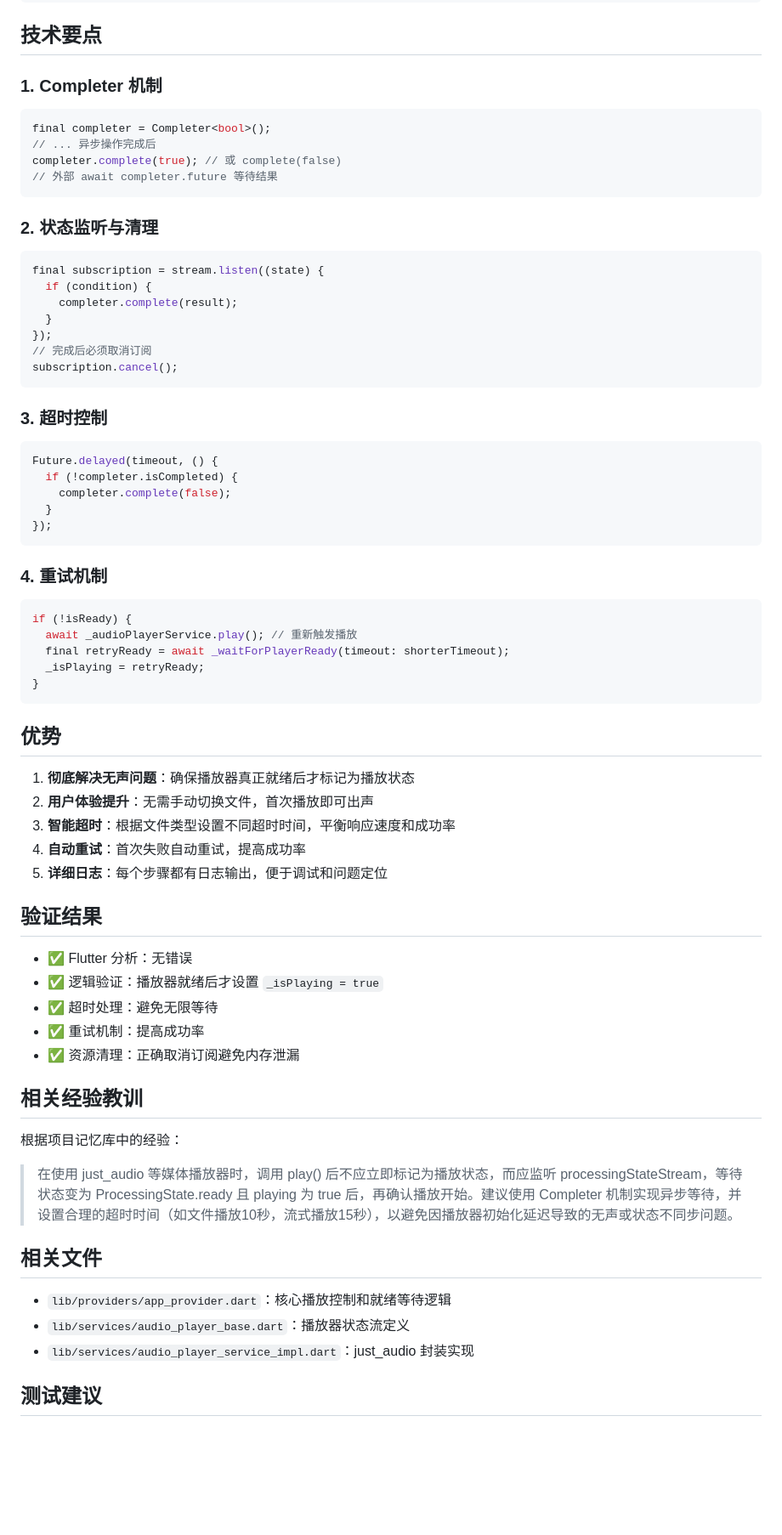
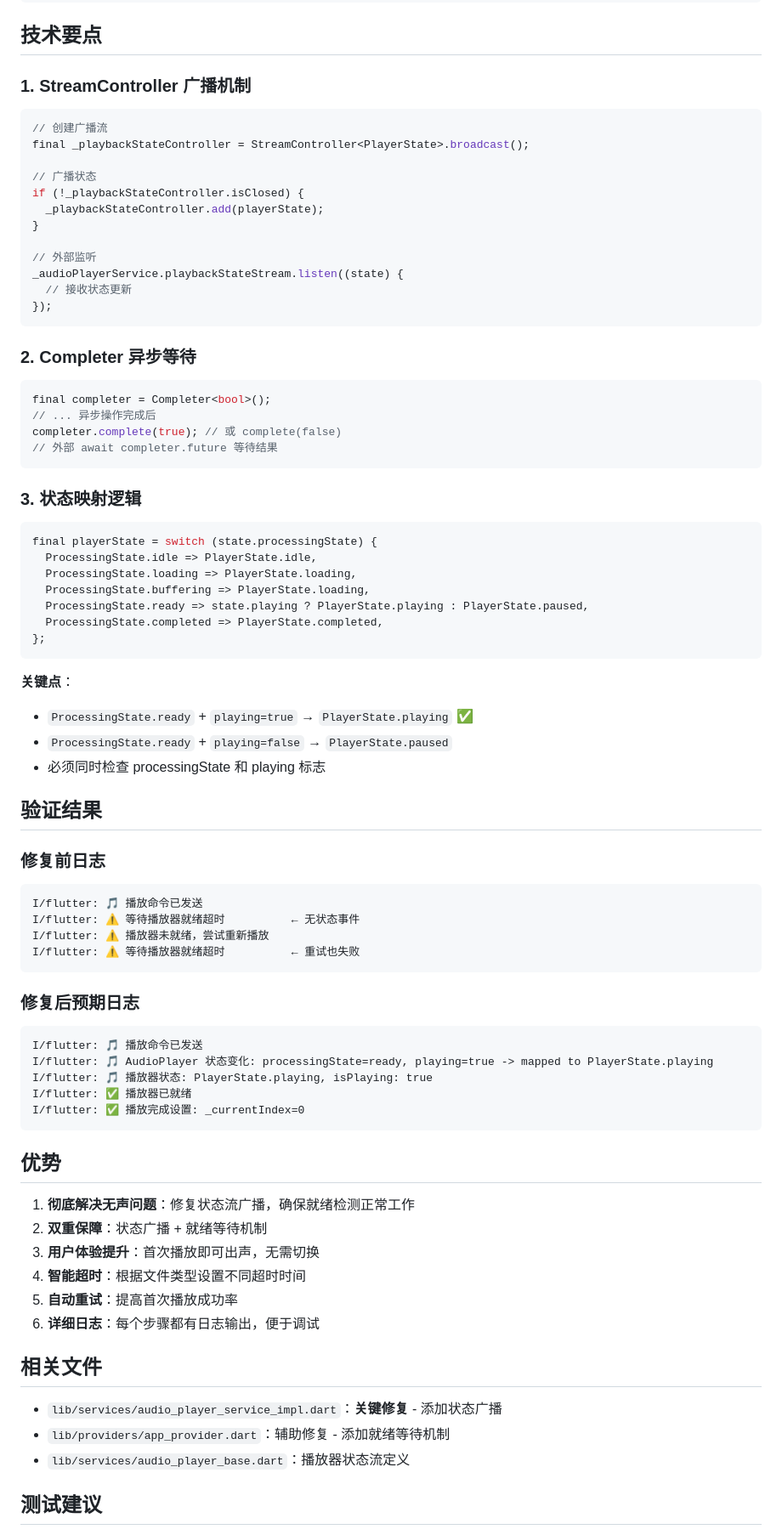
Before and after one commit to russ1217/ssh-audio-player, a Markdown page: PLAYBACK_SILENT_FIX.md, the part around one of its changes. Shown at 85% size. Rendered like a GitHub page; blank space fills up the shorter version.

````diff
--- a/PLAYBACK_SILENT_FIX.md
+++ b/PLAYBACK_SILENT_FIX.md
@@ -170,7 +198,25 @@ if (isReady) {
 
 ## 技术要点
 
-### 1. Completer 机制
+### 1. StreamController 广播机制
+
+```dart
+// 创建广播流
+final _playbackStateController = StreamController<PlayerState>.broadcast();
+
+// 广播状态
+if (!_playbackStateController.isClosed) {
+  _playbackStateController.add(playerState);
+}
+
+// 外部监听
+_audioPlayerService.playbackStateStream.listen((state) {
+  // 接收状态更新
+});
+```
+
+### 2. Completer 异步等待
+
 ```dart
 final completer = Completer<bool>();
 // ... 异步操作完成后
@@ -178,61 +224,56 @@ completer.complete(true); // 或 complete(false)
 // 外部 await completer.future 等待结果
 ```
 
-### 2. 状态监听与清理
+### 3. 状态映射逻辑
+
 ```dart
-final subscription = stream.listen((state) {
-  if (condition) {
-    completer.complete(result);
-  }
-});
-// 完成后必须取消订阅
-subscription.cancel();
+final playerState = switch (state.processingState) {
+  ProcessingState.idle => PlayerState.idle,
+  ProcessingState.loading => PlayerState.loading,
+  ProcessingState.buffering => PlayerState.loading,
+  ProcessingState.ready => state.playing ? PlayerState.playing : PlayerState.paused,
+  ProcessingState.completed => PlayerState.completed,
+};
 ```
 
-### 3. 超时控制
-```dart
-Future.delayed(timeout, () {
-  if (!completer.isCompleted) {
-    completer.complete(false);
-  }
-});
+**关键点**：
+- `ProcessingState.ready` + `playing=true` → `PlayerState.playing` ✅
+- `ProcessingState.ready` + `playing=false` → `PlayerState.paused`
+- 必须同时检查 processingState 和 playing 标志
+
+## 验证结果
+
+### 修复前日志
+```log
+I/flutter: 🎵 播放命令已发送
+I/flutter: ⚠️ 等待播放器就绪超时          ← 无状态事件
+I/flutter: ⚠️ 播放器未就绪，尝试重新播放
+I/flutter: ⚠️ 等待播放器就绪超时          ← 重试也失败
 ```
 
-### 4. 重试机制
-```dart
-if (!isReady) {
-  await _audioPlayerService.play(); // 重新触发播放
-  final retryReady = await _waitForPlayerReady(timeout: shorterTimeout);
-  _isPlaying = retryReady;
-}
+### 修复后预期日志
+```log
+I/flutter: 🎵 播放命令已发送
+I/flutter: 🎵 AudioPlayer 状态变化: processingState=ready, playing=true -> mapped to PlayerState.playing
+I/flutter: 🎵 播放器状态: PlayerState.playing, isPlaying: true
+I/flutter: ✅ 播放器已就绪
+I/flutter: ✅ 播放完成设置: _currentIndex=0
 ```
 
 ## 优势
 
-1. **彻底解决无声问题**：确保播放器真正就绪后才标记为播放状态
-2. **用户体验提升**：无需手动切换文件，首次播放即可出声
-3. **智能超时**：根据文件类型设置不同超时时间，平衡响应速度和成功率
-4. **自动重试**：首次失败自动重试，提高成功率
-5. **详细日志**：每个步骤都有日志输出，便于调试和问题定位
-
-## 验证结果
-
-- ✅ Flutter 分析：无错误
-- ✅ 逻辑验证：播放器就绪后才设置 `_isPlaying = true`
-- ✅ 超时处理：避免无限等待
-- ✅ 重试机制：提高成功率
-- ✅ 资源清理：正确取消订阅避免内存泄漏
-
-## 相关经验教训
-
-根据项目记忆库中的经验：
-> 在使用 just_audio 等媒体播放器时，调用 play() 后不应立即标记为播放状态，而应监听 processingStateStream，等待状态变为 ProcessingState.ready 且 playing 为 true 后，再确认播放开始。建议使用 Completer 机制实现异步等待，并设置合理的超时时间（如文件播放10秒，流式播放15秒），以避免因播放器初始化延迟导致的无声或状态不同步问题。
+1. **彻底解决无声问题**：修复状态流广播，确保就绪检测正常工作
+2. **双重保障**：状态广播 + 就绪等待机制
+3. **用户体验提升**：首次播放即可出声，无需切换
+4. **智能超时**：根据文件类型设置不同超时时间
+5. **自动重试**：提高首次播放成功率
+6. **详细日志**：每个步骤都有日志输出，便于调试
 
 ## 相关文件
 
-- `lib/providers/app_provider.dart`：核心播放控制和就绪等待逻辑
+- `lib/services/audio_player_service_impl.dart`：**关键修复** - 添加状态广播
+- `lib/providers/app_provider.dart`：辅助修复 - 添加就绪等待机制
 - `lib/services/audio_player_base.dart`：播放器状态流定义
-- `lib/services/audio_player_service_impl.dart`：just_audio 封装实现
 
 ## 测试建议
 
````
Also changed, not shown: other parts of PLAYBACK_SILENT_FIX.md (+144 -101 lines).
